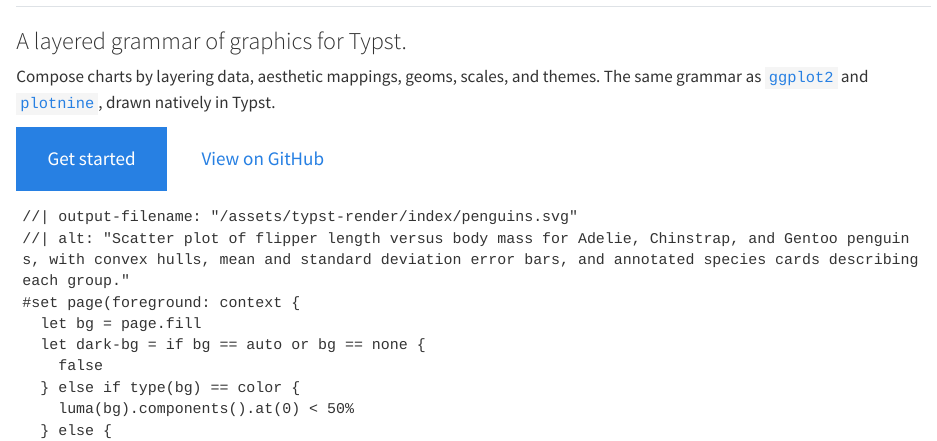
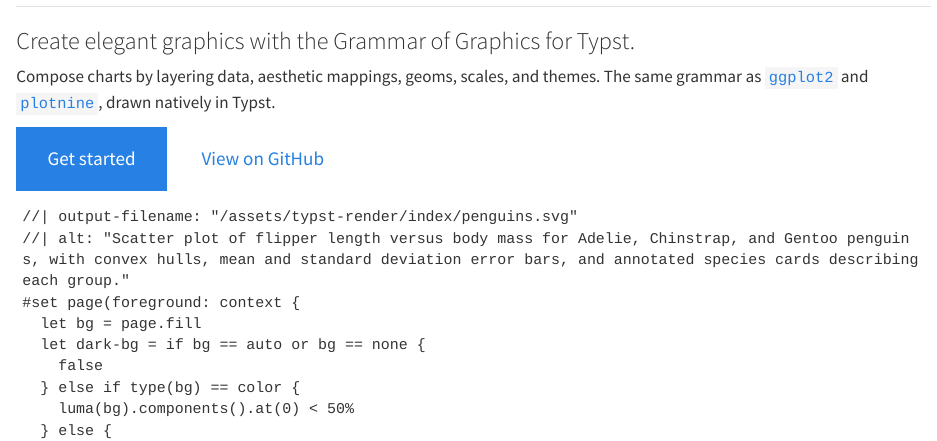
Before and after one commit to brainworkup/gribouille, a Quarto document (docs/index.qmd): the page in a window 1100 px wide, from 170 px down. Rendered offline with R 4.5, knitr and Pandoc in place of Quarto, with nearby package versions.

Commit message:
docs: minor wording changes

```diff
--- a/docs/index.qmd
+++ b/docs/index.qmd
@@ -19,7 +19,7 @@ include-in-header:
 
 ## ![Gribouille](assets/images/logo.svg){.light-content .img-fluid} ![Gribouille](assets/images/logo-dark.svg){.dark-content .img-fluid}
 
-### A layered grammar of graphics for [Typst]{.ink}.
+### Create elegant graphics with the Grammar of Graphics for [Typst]{.ink}.
 
 Compose charts by layering data, aesthetic mappings, geoms, scales, and themes.
 The same grammar as [`ggplot2`](https://ggplot2.tidyverse.org) and [`plotnine`](https://plotnine.org), drawn natively in Typst.
```
Also changed, not shown: README.md.
